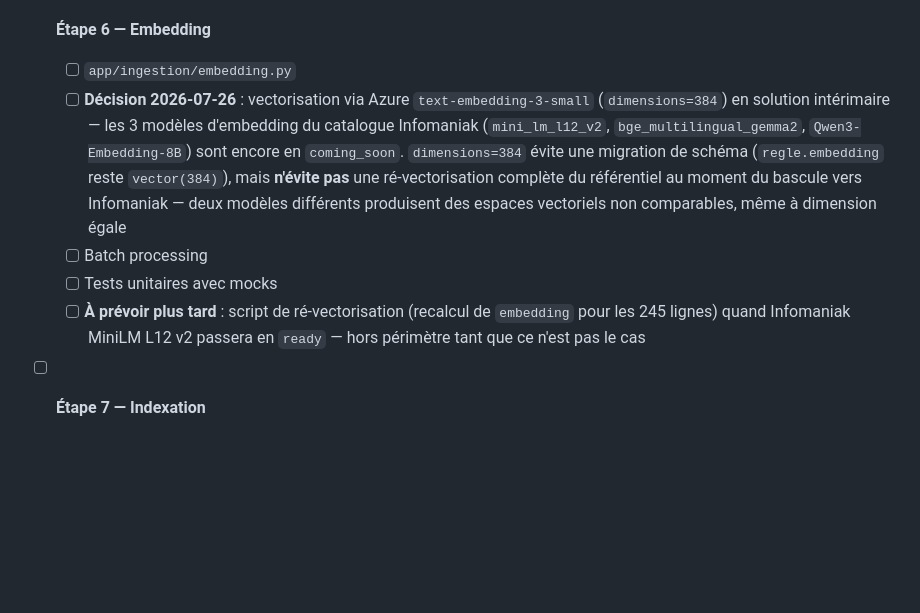
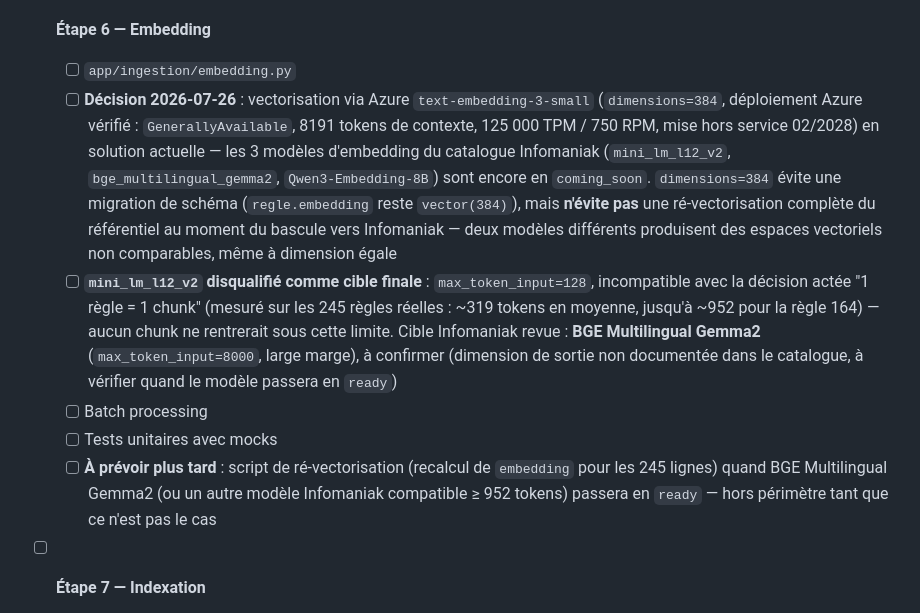
Before and after one commit to wawawaformation/qualicheck, a Markdown page: TODO_PIPELINE_INGESTION.md, the part around the change. Drawn GitHub-style; blank space fills up the shorter version.

Commit message:
docs: replace MiniLM with BGE Multilingual Gemma2 as embedding target
"1 règle = 1 chunk" est acté (non négociable) : mesuré sur les 245
règles réelles, ~319 tokens en moyenne, jusqu'à ~952 (règle 164) — bien
au-delà des 128 tokens de mini_lm_l12_v2, qui est donc disqualifié
définitivement, pas seulement en attente. BGE Multilingual Gemma2
(8000 tokens) devient la cible Infomaniak visée. Déploiement Azure
text-embedding-3-small vérifié (GenerallyAvailable, 8191 tokens,
125k TPM/750 RPM, hors service 02/2028) — convient pour la solution
actuelle.

Co-Authored-By: Claude Sonnet 5 <noreply@anthropic.com>

```diff
--- a/TODO_PIPELINE_INGESTION.md
+++ b/TODO_PIPELINE_INGESTION.md
@@ -53,18 +53,28 @@ Référence : `conception/2_ingestion/ingestion.md`
 - [ ] **Étape 6 — Embedding**
   - [ ] `app/ingestion/embedding.py`
   - [ ] **Décision 2026-07-26** : vectorisation via Azure `text-embedding-3-small`
-    (`dimensions=384`) en solution intérimaire — les 3 modèles d'embedding du
-    catalogue Infomaniak (`mini_lm_l12_v2`, `bge_multilingual_gemma2`,
+    (`dimensions=384`, déploiement Azure vérifié : `GenerallyAvailable`,
+    8191 tokens de contexte, 125 000 TPM / 750 RPM, mise hors service
+    02/2028) en solution actuelle — les 3 modèles d'embedding du catalogue
+    Infomaniak (`mini_lm_l12_v2`, `bge_multilingual_gemma2`,
     `Qwen3-Embedding-8B`) sont encore en `coming_soon`. `dimensions=384`
     évite une migration de schéma (`regle.embedding` reste `vector(384)`),
     mais **n'évite pas** une ré-vectorisation complète du référentiel au
     moment du bascule vers Infomaniak — deux modèles différents produisent
     des espaces vectoriels non comparables, même à dimension égale
+  - [ ] **`mini_lm_l12_v2` disqualifié comme cible finale** : `max_token_input=128`,
+    incompatible avec la décision actée "1 règle = 1 chunk" (mesuré sur les
+    245 règles réelles : ~319 tokens en moyenne, jusqu'à ~952 pour la règle
+    164) — aucun chunk ne rentrerait sous cette limite. Cible Infomaniak
+    revue : **BGE Multilingual Gemma2** (`max_token_input=8000`, large
+    marge), à confirmer (dimension de sortie non documentée dans le
+    catalogue, à vérifier quand le modèle passera en `ready`)
   - [ ] Batch processing
   - [ ] Tests unitaires avec mocks
   - [ ] **À prévoir plus tard** : script de ré-vectorisation (recalcul de
-    `embedding` pour les 245 lignes) quand Infomaniak MiniLM L12 v2 passera
-    en `ready` — hors périmètre tant que ce n'est pas le cas
+    `embedding` pour les 245 lignes) quand BGE Multilingual Gemma2 (ou un
+    autre modèle Infomaniak compatible ≥ 952 tokens) passera en `ready` —
+    hors périmètre tant que ce n'est pas le cas
 
 - [ ] **Étape 7 — Indexation**
   - [ ] Intégré dans `app/ingestion/stockage.py`
```
Also changed, not shown: CLAUDE.md (+1 -1 lines).
